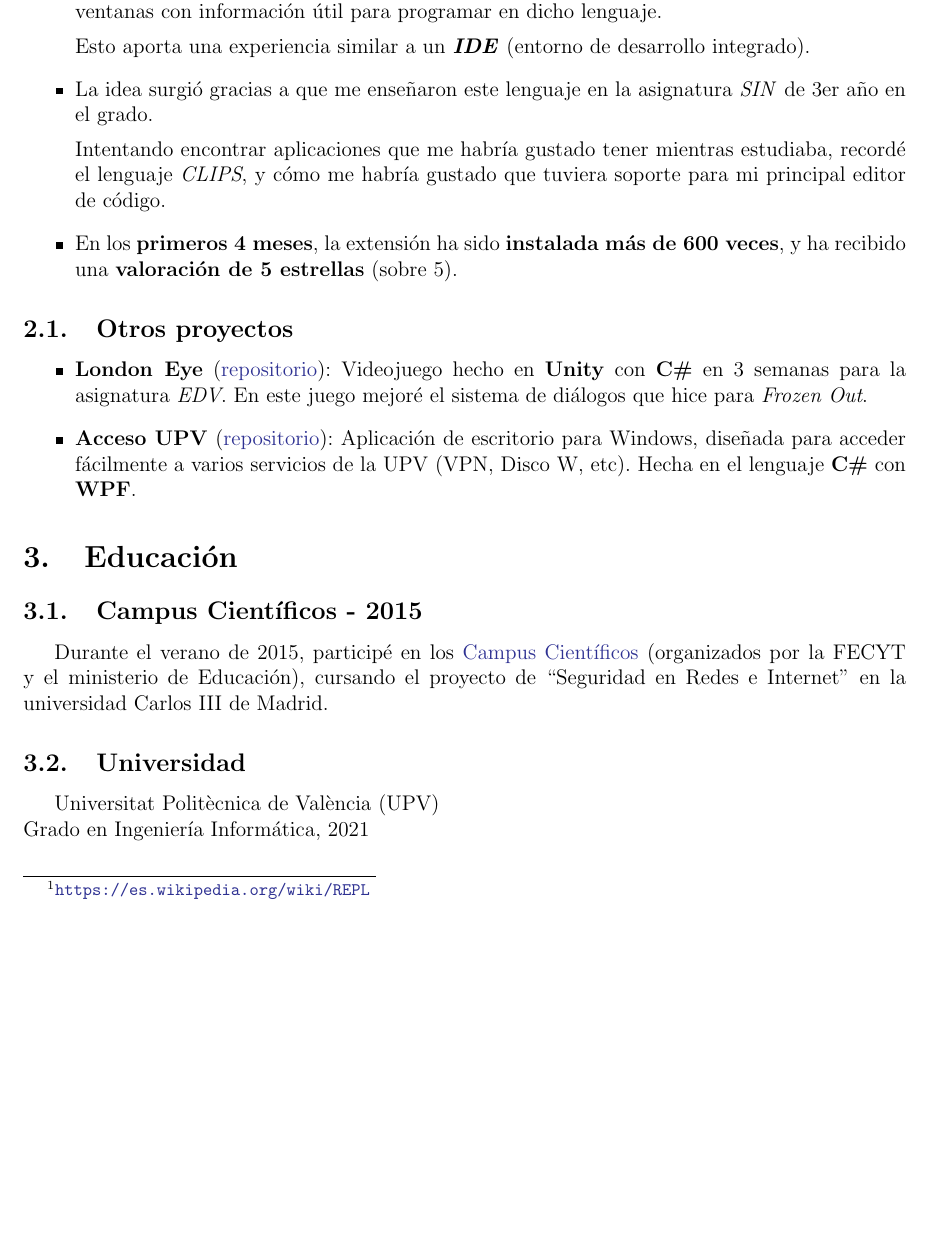
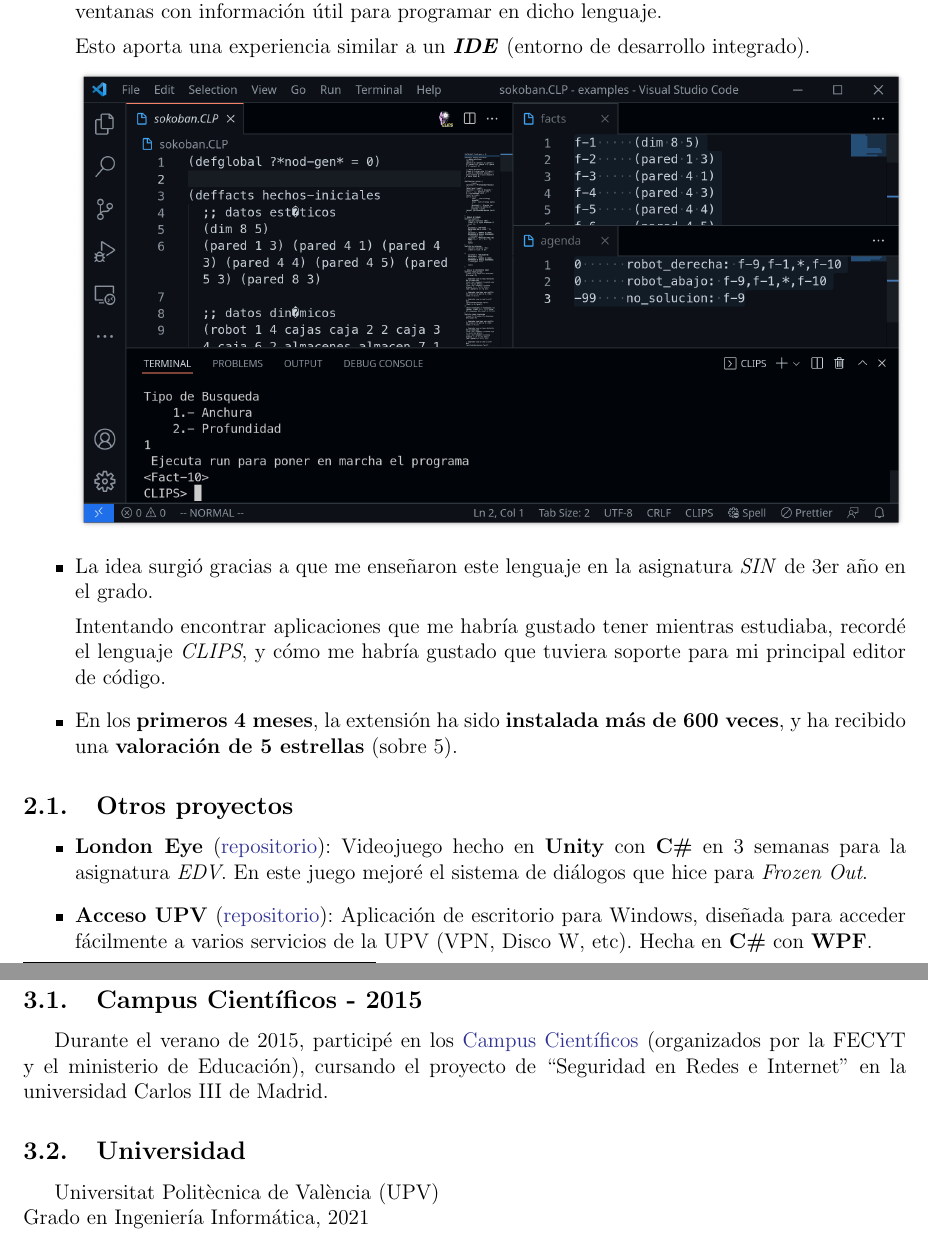
Before and after one commit to algono/curriculum-vitae, a LaTeX CV (curriculum-vitae.tex): part of page 3 of 4 before the commit and two parts of pages 3 and 4 of 4 after it, the two joined at a grey line, cut so that both start at the same text, the shorter picture padded with empty space. Compiled offline with pdfLaTeX.

Commit message:
Added image for CLIPS IDE project

```diff
--- a/curriculum-vitae.tex
+++ b/curriculum-vitae.tex
@@ -225,6 +225,9 @@
         \item Este complemento añade \textbf{soporte} para el lenguaje de programación \textbf{CLIPS}; incluyendo un \textbf{\emph{REPL}} (un "<entorno de programación interactiva">\footnote{\url{https://es.wikipedia.org/wiki/REPL}} basado en un terminal), además de otras ventanas con información útil para programar en dicho lenguaje.
 
         Esto aporta una experiencia similar a un \textbf{\emph{IDE}} (entorno de desarrollo integrado).
+
+        \includegraphics[width=.9415\textwidth]{vscode-clips-ide.png}
+
         \item La idea surgió gracias a que me enseñaron este lenguaje en la asignatura \emph{SIN} de 3er año en el grado.
 
         Intentando encontrar aplicaciones que me habría gustado tener mientras estudiaba, recordé el lenguaje \emph{CLIPS}, y cómo me habría gustado que tuviera soporte para mi principal editor de código.
@@ -235,7 +238,7 @@
 
     \begin{itemize}
         \item \textbf{London Eye} (\href{https://github.com/algono/London-Eye}{repositorio}): Videojuego hecho en \textbf{Unity} con \textbf{C\#} en 3 semanas para la asignatura \emph{EDV}. En este juego mejoré el sistema de diálogos que hice para \emph{Frozen Out}.
-        \item \textbf{Acceso UPV} (\href{https://github.com/algono/AccesoUPV}{repositorio}): Aplicación de escritorio para Windows, diseñada para acceder fácilmente a varios servicios de la UPV (VPN, Disco W, etc). Hecha en el lenguaje \textbf{C\#} con \textbf{WPF}.
+        \item \textbf{Acceso UPV} (\href{https://github.com/algono/AccesoUPV}{repositorio}): Aplicación de escritorio para Windows, diseñada para acceder fácilmente a varios servicios de la UPV (VPN, Disco W, etc). Hecha en \textbf{C\#} con \textbf{WPF}.
     \end{itemize}
 
     \section{Educación}
```
Also changed, not shown: out/curriculum-vitae.pdf, vscode-clips-ide.png (added).
